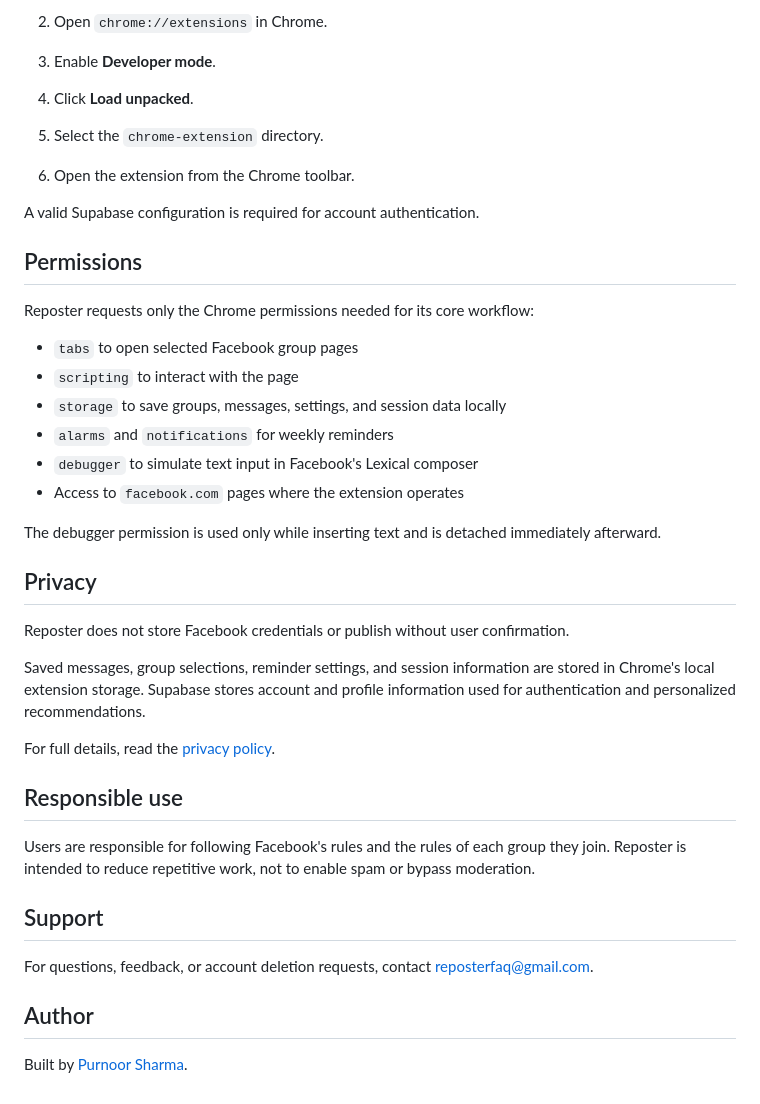
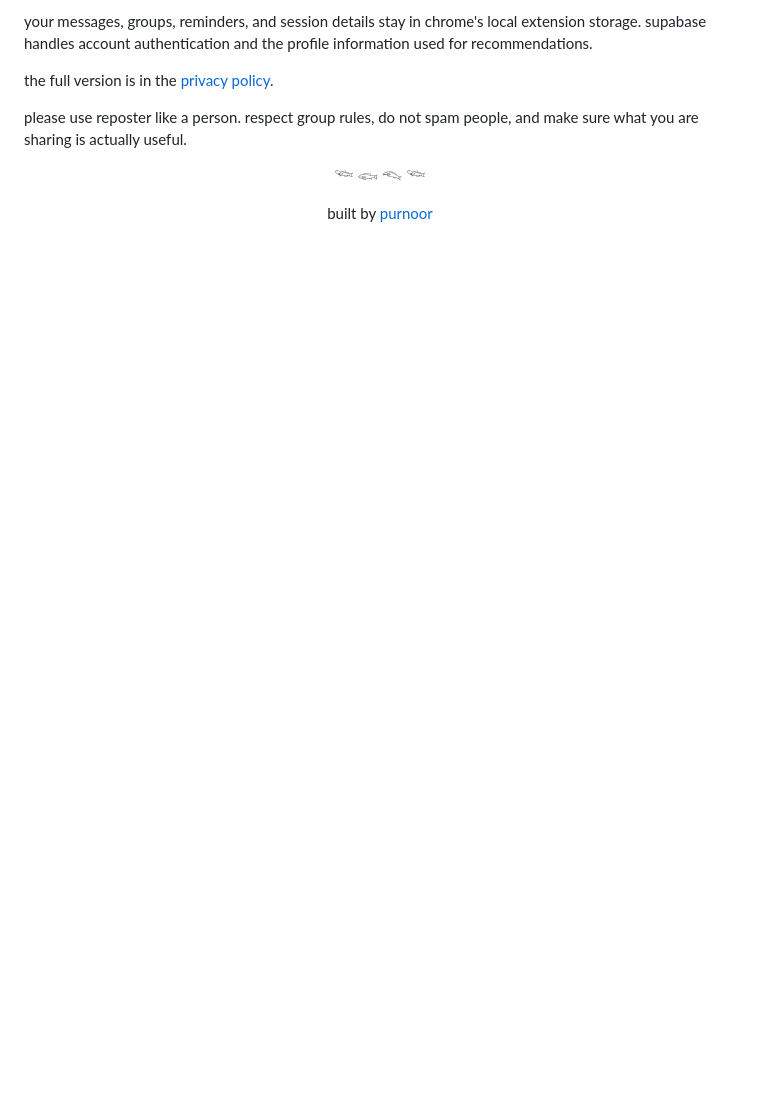
Before and after one commit to noorps/reposter, a Markdown page: README.md, the part around one of its changes. Drawn GitHub-style; blank space fills up the shorter version.

```diff
--- a/README.md
+++ b/README.md
@@ -82,41 +70,12 @@ After installation, click the Reposter icon in the Chrome toolbar to open the da
 
-2. Open `chrome://extensions` in Chrome.
-3. Enable **Developer mode**.
-4. Click **Load unpacked**.
-5. Select the `chrome-extension` directory.
-6. Open the extension from the Chrome toolbar.
+your messages, groups, reminders, and session details stay in chrome's local extension storage. supabase handles account authentication and the profile information used for recommendations.
 
-A valid Supabase configuration is required for account authentication.
+the full version is in the [privacy policy](https://noorps.github.io/reposter/privacy.html).
 
-## Permissions
+please use reposter like a person. respect group rules, do not spam people, and make sure what you are sharing is actually useful.
 
-Reposter requests only the Chrome permissions needed for its core workflow:
+<p align="center">𓆝 𓆟 𓆞 𓆝</p>
 
-- `tabs` to open selected Facebook group pages
-- `scripting` to interact with the page
-- `storage` to save groups, messages, settings, and session data locally
-- `alarms` and `notifications` for weekly reminders
-- `debugger` to simulate text input in Facebook's Lexical composer
-- Access to `facebook.com` pages where the extension operates
-
-The debugger permission is used only while inserting text and is detached immediately afterward.
-
-## Privacy
-
-Reposter does not store Facebook credentials or publish without user confirmation.
-
-Saved messages, group selections, reminder settings, and session information are stored in Chrome's local extension storage. Supabase stores account and profile information used for authentication and personalized recommendations.
-
-For full details, read the [privacy policy](https://noorps.github.io/reposter/privacy.html).
-
-## Responsible use
-
-Users are responsible for following Facebook's rules and the rules of each group they join. Reposter is intended to reduce repetitive work, not to enable spam or bypass moderation.
-
-## Support
-
-For questions, feedback, or account deletion requests, contact [reposterfaq@gmail.com](mailto:reposterfaq@gmail.com).
-
-## Author
-
-Built by [Purnoor Sharma](https://github.com/noorps).
+<p align="center">
+  built by <a href="https://github.com/noorps">purnoor</a>
+</p>
```
Also changed, not shown: other parts of README.md (+44 -56 lines).
